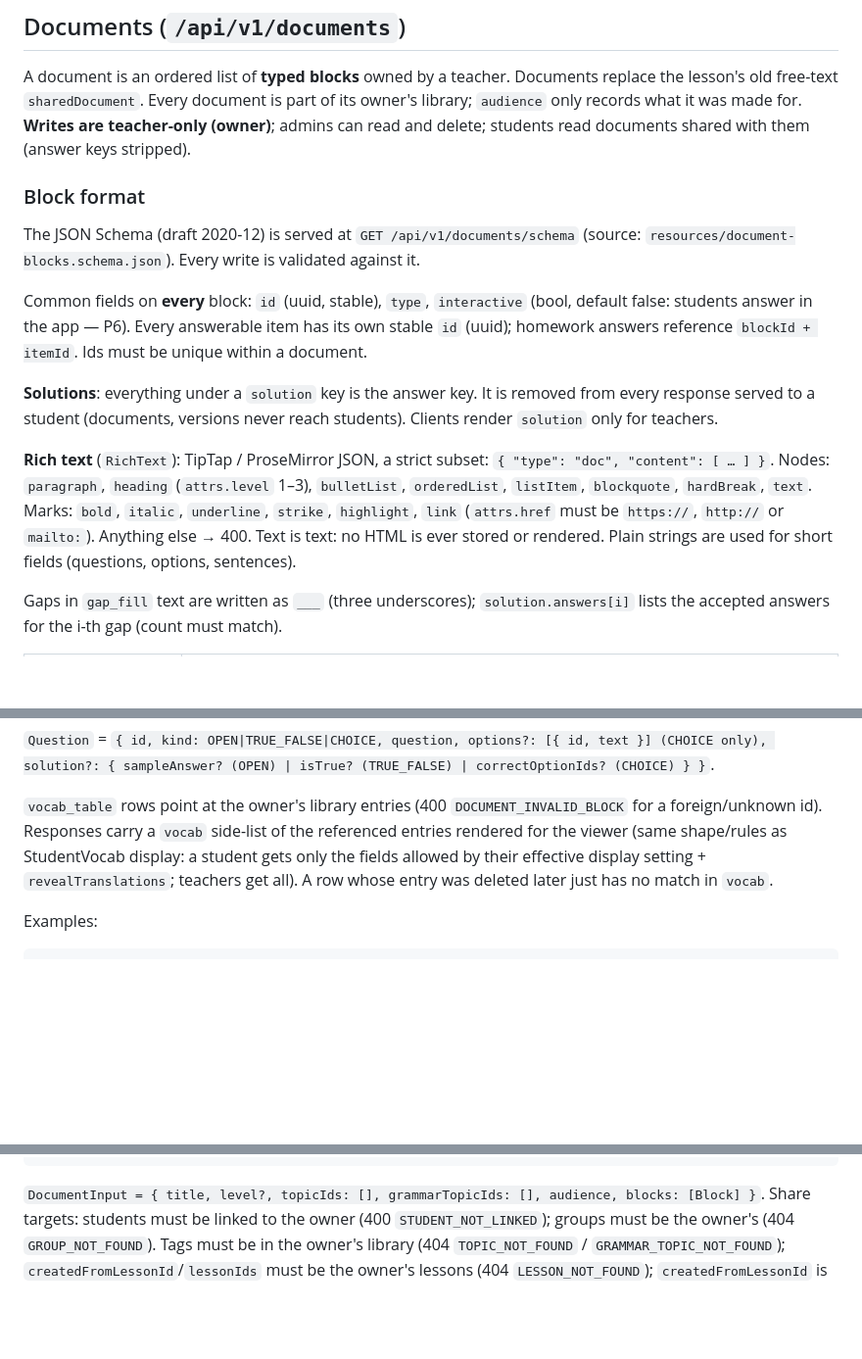
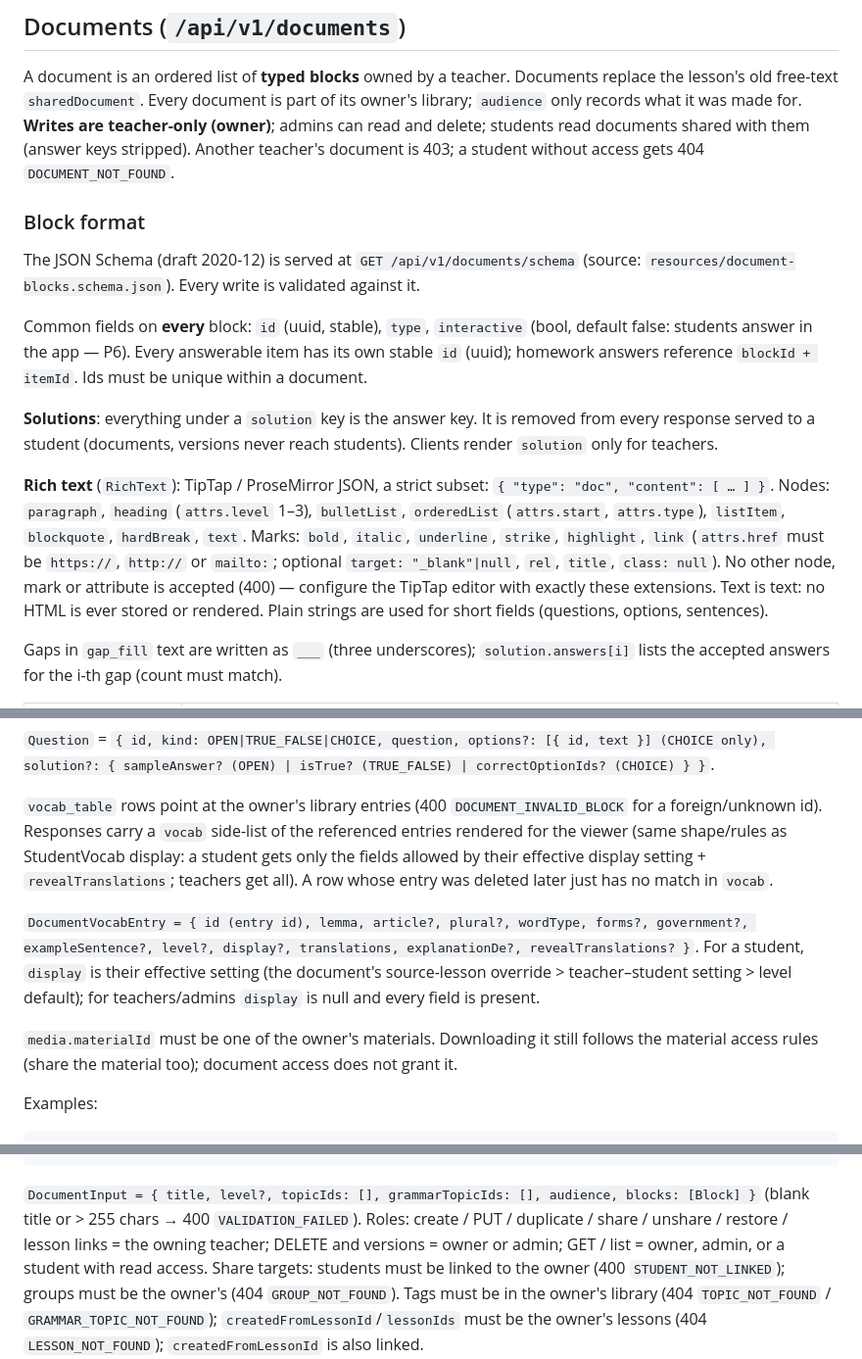
Before and after one commit to gvart/parleyroom, a Markdown page: API.md, 3 parts joined by grey strips. Shown at 98% size. Drawn GitHub-style; blank space fills up the shorter version.

Commit message:
docs(document): document the block documents API and error codes

````diff
--- a/API.md
+++ b/API.md
@@ -343,7 +343,8 @@ Per-lesson override of the vocab display setting for words students received in
 A document is an ordered list of **typed blocks** owned by a teacher. Documents replace the
 lesson's old free-text `sharedDocument`. Every document is part of its owner's library;
 `audience` only records what it was made for. **Writes are teacher-only (owner)**; admins can
-read and delete; students read documents shared with them (answer keys stripped).
+read and delete; students read documents shared with them (answer keys stripped). Another
+teacher's document is 403; a student without access gets 404 `DOCUMENT_NOT_FOUND`.
 
 ### Block format
 
@@ -360,9 +361,11 @@ response served to a student (documents, versions never reach students). Clients
 
 **Rich text** (`RichText`): TipTap / ProseMirror JSON, a strict subset:
 `{ "type": "doc", "content": [ … ] }`. Nodes: `paragraph`, `heading` (`attrs.level` 1–3),
-`bulletList`, `orderedList`, `listItem`, `blockquote`, `hardBreak`, `text`. Marks: `bold`,
-`italic`, `underline`, `strike`, `highlight`, `link` (`attrs.href` must be `https://`,
-`http://` or `mailto:`). Anything else → 400. Text is text: no HTML is ever stored or rendered.
+`bulletList`, `orderedList` (`attrs.start`, `attrs.type`), `listItem`, `blockquote`, `hardBreak`,
+`text`. Marks: `bold`, `italic`, `underline`, `strike`, `highlight`, `link` (`attrs.href` must be
+`https://`, `http://` or `mailto:`; optional `target: "_blank"|null`, `rel`, `title`, `class: null`).
+No other node, mark or attribute is accepted (400) — configure the TipTap editor with exactly these
+extensions. Text is text: no HTML is ever stored or rendered.
 Plain strings are used for short fields (questions, options, sentences).
 
 Gaps in `gap_fill` text are written as `___` (three underscores); `solution.answers[i]` lists
@@ -393,6 +396,14 @@ for the viewer (same shape/rules as StudentVocab display: a student gets only th
 allowed by their effective display setting + `revealTranslations`; teachers get all).
 A row whose entry was deleted later just has no match in `vocab`.
 
+`DocumentVocabEntry = { id (entry id), lemma, article?, plural?, wordType, forms?, government?,
+exampleSentence?, level?, display?, translations, explanationDe?, revealTranslations? }`. For a
+student, `display` is their effective setting (the document's source-lesson override > teacher–student
+setting > level default); for teachers/admins `display` is null and every field is present.
+
+`media.materialId` must be one of the owner's materials. Downloading it still follows the
+material access rules (share the material too); document access does not grant it.
+
 Examples:
 ```json
 { "id": "…", "type": "gap_fill", "interactive": true, "instructions": "Ergänze die Verben.",
@@ -444,7 +456,10 @@ POST   /api/v1/documents/{id}/versions/{versionId}/restore -> Document
 POST   /api/v1/lessons/{id}/documents      Body: { documentId } link (lesson teacher = document owner) -> 204
 DELETE /api/v1/lessons/{id}/documents/{documentId}  unlink -> 204
 ```
-`DocumentInput = { title, level?, topicIds: [], grammarTopicIds: [], audience, blocks: [Block] }`.
+`DocumentInput = { title, level?, topicIds: [], grammarTopicIds: [], audience, blocks: [Block] }`
+(blank title or > 255 chars → 400 `VALIDATION_FAILED`).
+Roles: create / PUT / duplicate / share / unshare / restore / lesson links = the owning teacher;
+DELETE and versions = owner or admin; GET / list = owner, admin, or a student with read access.
 Share targets: students must be linked to the owner (400 `STUDENT_NOT_LINKED`); groups must be
 the owner's (404 `GROUP_NOT_FOUND`). Tags must be in the owner's library (404 `TOPIC_NOT_FOUND` /
 `GRAMMAR_TOPIC_NOT_FOUND`); `createdFromLessonId`/`lessonIds` must be the owner's lessons
````
Also changed, not shown: other parts of API.md (+10 -4 lines).
